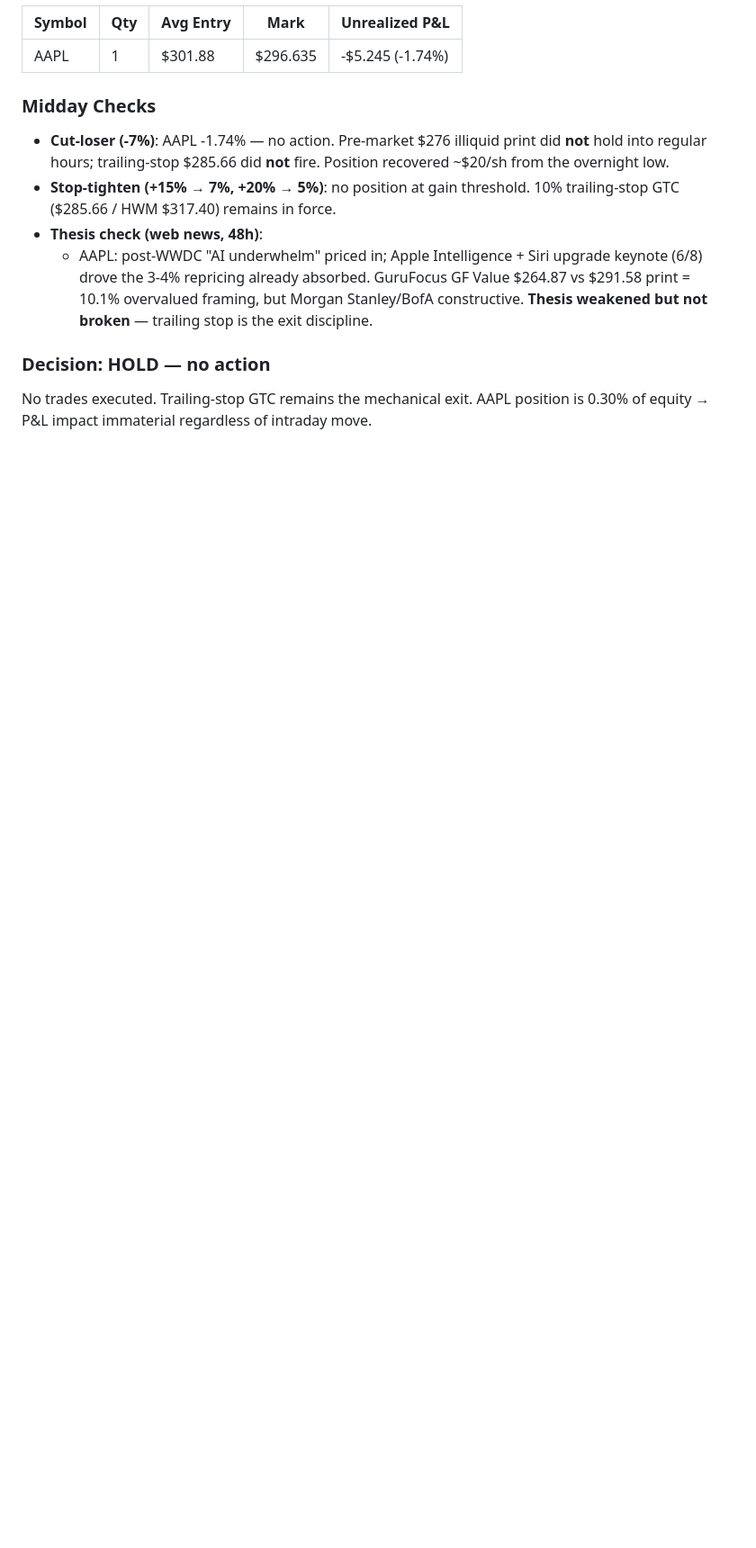
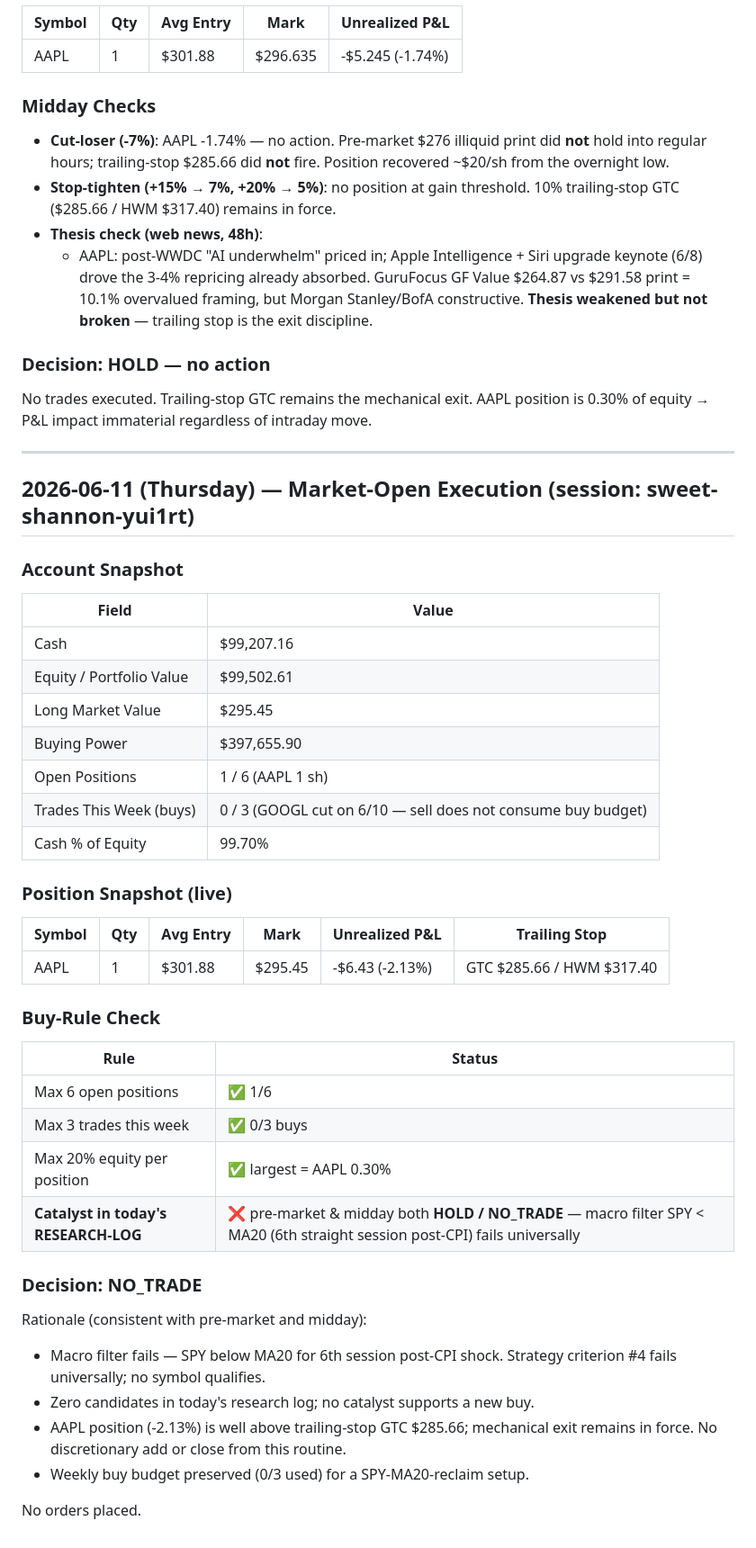
Before and after one commit to 101Larz/trading-bot, a Markdown page: memory/research/2026-06-11.md, the part around the change. Shown at 90% size. GitHub-like rendering; blank space fills up the shorter version.

Commit message:
market-open trades (#66)
Co-authored-by: Claude <noreply@anthropic.com>

```diff
--- a/memory/research/2026-06-11.md
+++ b/memory/research/2026-06-11.md
@@ -106,3 +106,44 @@ After this routine, `heartbeat.json` will be updated with `routine: pre-market-r
 ### Decision: **HOLD — no action**
 
 No trades executed. Trailing-stop GTC remains the mechanical exit. AAPL position is 0.30% of equity → P&L impact immaterial regardless of intraday move.
+
+---
+
+## 2026-06-11 (Thursday) — Market-Open Execution (session: sweet-shannon-yui1rt)
+
+### Account Snapshot
+
+| Field | Value |
+|-------|-------|
+| Cash | $99,207.16 |
+| Equity / Portfolio Value | $99,502.61 |
+| Long Market Value | $295.45 |
+| Buying Power | $397,655.90 |
+| Open Positions | 1 / 6 (AAPL 1 sh) |
+| Trades This Week (buys) | 0 / 3 (GOOGL cut on 6/10 — sell does not consume buy budget) |
+| Cash % of Equity | 99.70% |
+
+### Position Snapshot (live)
+
+| Symbol | Qty | Avg Entry | Mark | Unrealized P&L | Trailing Stop |
+|--------|-----|-----------|------|----------------|---------------|
+| AAPL | 1 | $301.88 | $295.45 | -$6.43 (-2.13%) | GTC $285.66 / HWM $317.40 |
+
+### Buy-Rule Check
+
+| Rule | Status |
+|------|--------|
+| Max 6 open positions | ✅ 1/6 |
+| Max 3 trades this week | ✅ 0/3 buys |
+| Max 20% equity per position | ✅ largest = AAPL 0.30% |
+| **Catalyst in today's RESEARCH-LOG** | ❌ pre-market & midday both **HOLD / NO_TRADE** — macro filter SPY < MA20 (6th straight session post-CPI) fails universally |
+
+### Decision: **NO_TRADE**
+
+Rationale (consistent with pre-market and midday):
+- Macro filter fails — SPY below MA20 for 6th session post-CPI shock. Strategy criterion #4 fails universally; no symbol qualifies.
+- Zero candidates in today's research log; no catalyst supports a new buy.
+- AAPL position (-2.13%) is well above trailing-stop GTC $285.66; mechanical exit remains in force. No discretionary add or close from this routine.
+- Weekly buy budget preserved (0/3 used) for a SPY-MA20-reclaim setup.
+
+No orders placed.
```
